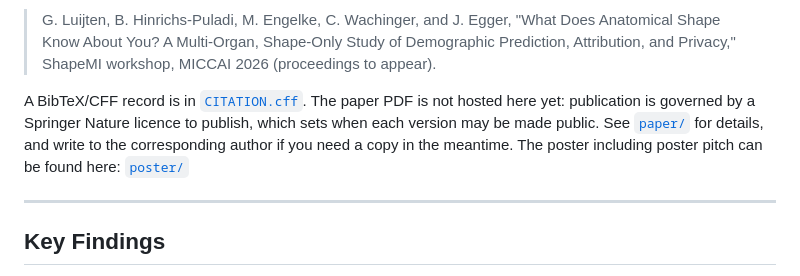
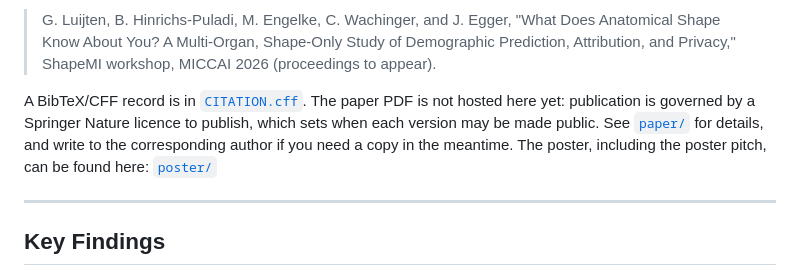
Before and after one commit to TIO-IKIM/shape-mi-demographics, a Markdown page: README.md, the part around the change. Rendered like a GitHub page.

Commit message:
Fix punctuation in README.md poster section

```diff
--- a/README.md
+++ b/README.md
@@ -18,7 +18,7 @@ Predicting demographic attributes from the 3D **shape** of anatomical structures
 > of Demographic Prediction, Attribution, and Privacy,"
 > ShapeMI workshop, MICCAI 2026 (proceedings to appear).
 
-A BibTeX/CFF record is in [`CITATION.cff`](CITATION.cff). The paper PDF is not hosted here yet: publication is governed by a Springer Nature licence to publish, which sets when each version may be made public. See [`paper/`](paper/) for details, and write to the corresponding author if you need a copy in the meantime. The poster including poster pitch can be found here: [`poster/`](poster/)
+A BibTeX/CFF record is in [`CITATION.cff`](CITATION.cff). The paper PDF is not hosted here yet: publication is governed by a Springer Nature licence to publish, which sets when each version may be made public. See [`paper/`](paper/) for details, and write to the corresponding author if you need a copy in the meantime. The poster, including the poster pitch, can be found here: [`poster/`](poster/)
 
 ---
 
```
